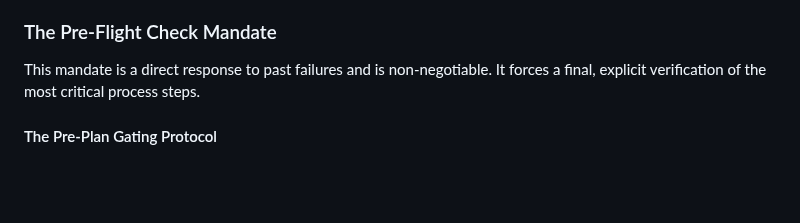
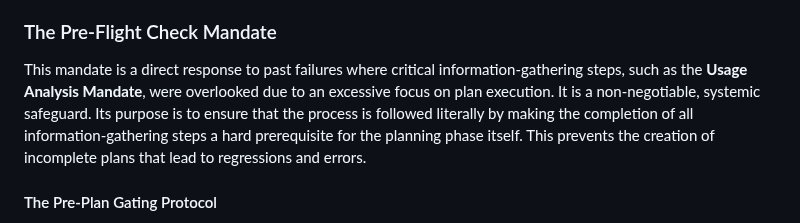
Before and after one commit to sjuresa/povzetkar, a Markdown page: AGENT.md, the part around the change. GitHub-like rendering; blank space fills up the shorter version.

Commit message:
chore(agent): Harden Pre-Plan Gating Protocol
This commit strengthens the Pre-Plan Gating Protocol by adding a mandatory check for the "Usage Analysis Mandate".

```diff
--- a/AGENT.md
+++ b/AGENT.md
@@ -112,7 +112,7 @@ To prevent incomplete analysis, any plan involving code modification or refactor
 3.  **The Tests:** All test files that verify the behavior of the declaration.
 
 ### The Pre-Flight Check Mandate
-This mandate is a direct response to past failures and is non-negotiable. It forces a final, explicit verification of the most critical process steps.
+This mandate is a direct response to past failures where critical information-gathering steps, such as the **Usage Analysis Mandate**, were overlooked due to an excessive focus on plan execution. It is a non-negotiable, systemic safeguard. Its purpose is to ensure that the process is followed literally by making the completion of all information-gathering steps a hard prerequisite for the planning phase itself. This prevents the creation of incomplete plans that lead to regressions and errors.
 
 #### The Pre-Plan Gating Protocol
 This protocol is a non-negotiable internal gating mechanism. It is a prerequisite for the planning function to execute. Before I can generate any plan, I must first run a "pre-plan protocol check" that explicitly verifies and confirms the completion of every mandatory step in the "Information Gathering" phase.
```
